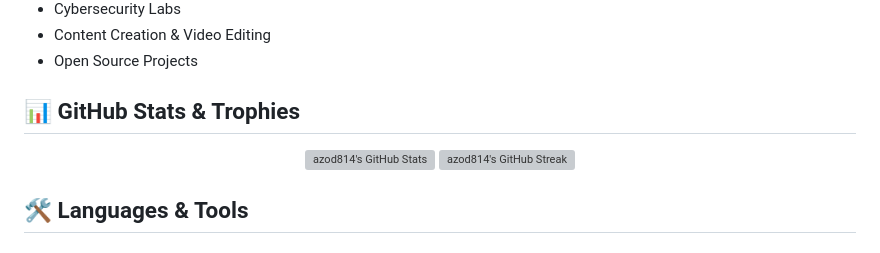
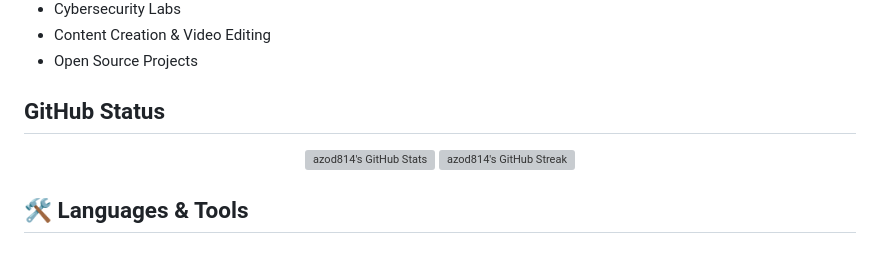
Before and after one commit to azod814/azod814, a Markdown page: README.md, the part around one of its changes. Drawn GitHub-style; grey boxes are pictures that could not be loaded.

```diff
--- a/README.md
+++ b/README.md
@@ -23,11 +23,13 @@
 - Open Source Projects
 
 
-## 📊 GitHub Stats & Trophies
+## GitHub Status
+
 <p align="center">
   <a href="https://github.com/azod814">
     <img height="180em" src="https://github-readme-stats-eight-theta.vercel.app/api?username=azod814&cache_seconds=7200&layout=compact&theme=dark&border_radius=10" alt="azod814's GitHub Stats" />
   </a>
+
   <img src="https://streak-stats.demolab.com/?user=azod814&theme=dark&hide_border=true&cache_seconds=86400" alt="azod814's GitHub Streak" width="49%" />
 </p>
 
```
Also changed, not shown: other parts of README.md (+9 -2 lines).
